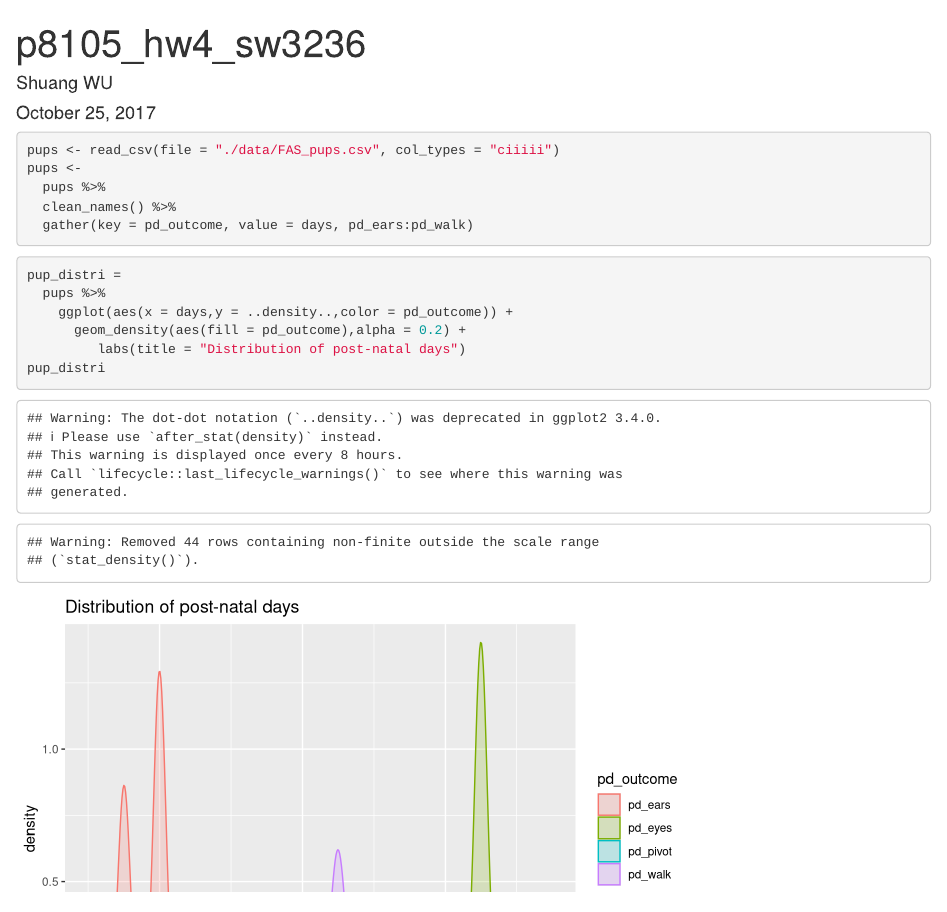
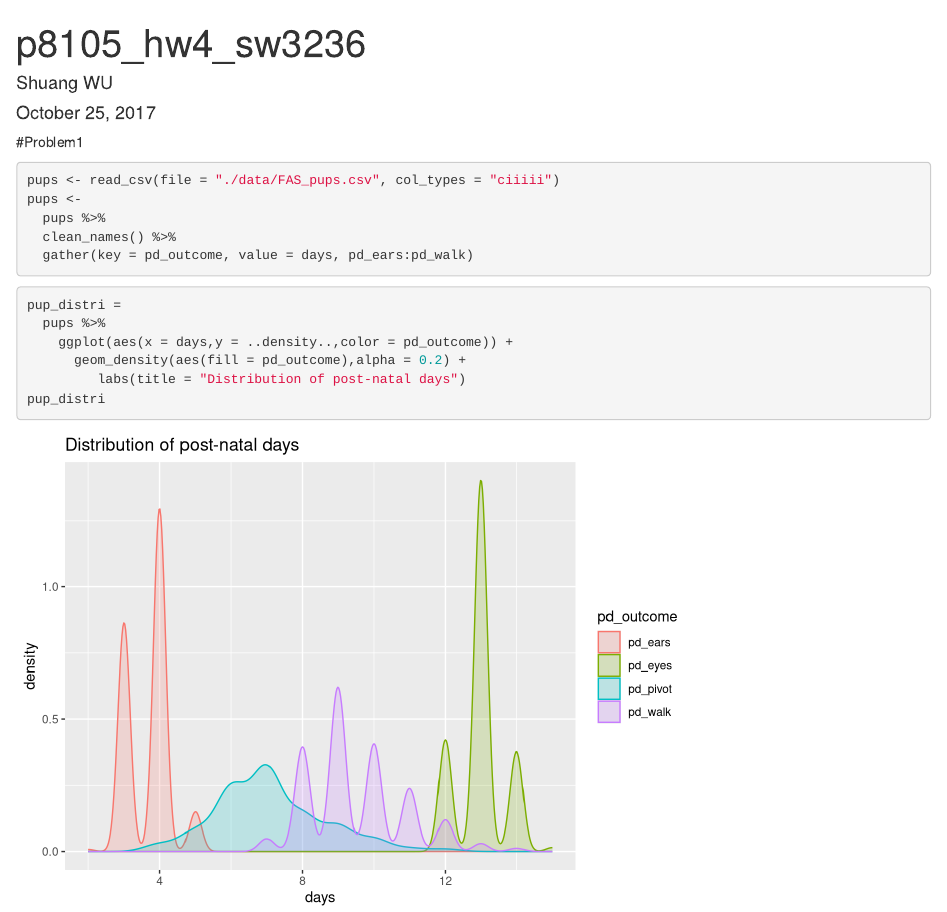
Before and after one commit to sw3236/problem1, an R Markdown document (p8105_hw4_sw3236.Rmd): the page in a window 1100 px wide, from its top. Rendered offline with R 4.5, knitr and Pandoc, with nearby package versions; column names are cleaned by a stand-in for the janitor package.

Commit message:
Formatting

````diff
--- a/p8105_hw4_sw3236.Rmd
+++ b/p8105_hw4_sw3236.Rmd
@@ -4,6 +4,8 @@ author: "Shuang WU"
 date: "October 25, 2017"
 output: html_document
 ---
+
+#Problem1
 
 ```{r setup, include=FALSE}
 knitr::opts_chunk$set(echo = TRUE)
@@ -20,7 +22,7 @@ pups <-
   gather(key = pd_outcome, value = days, pd_ears:pd_walk)
 ```
 
-```{r density}
+```{r density,warning=FALSE}
 pup_distri =
   pups %>%
     ggplot(aes(x = days,y = ..density..,color = pd_outcome)) +
````
